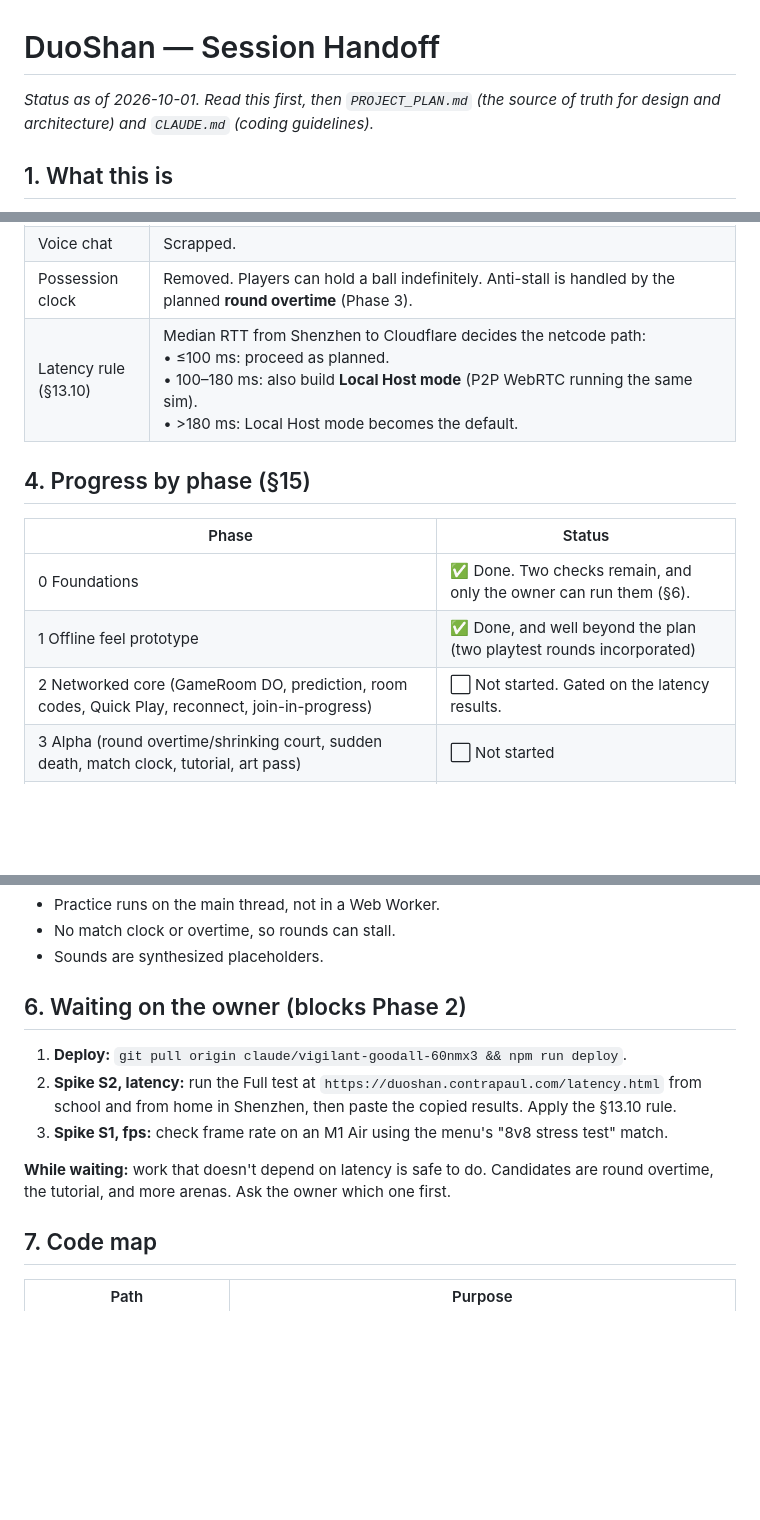
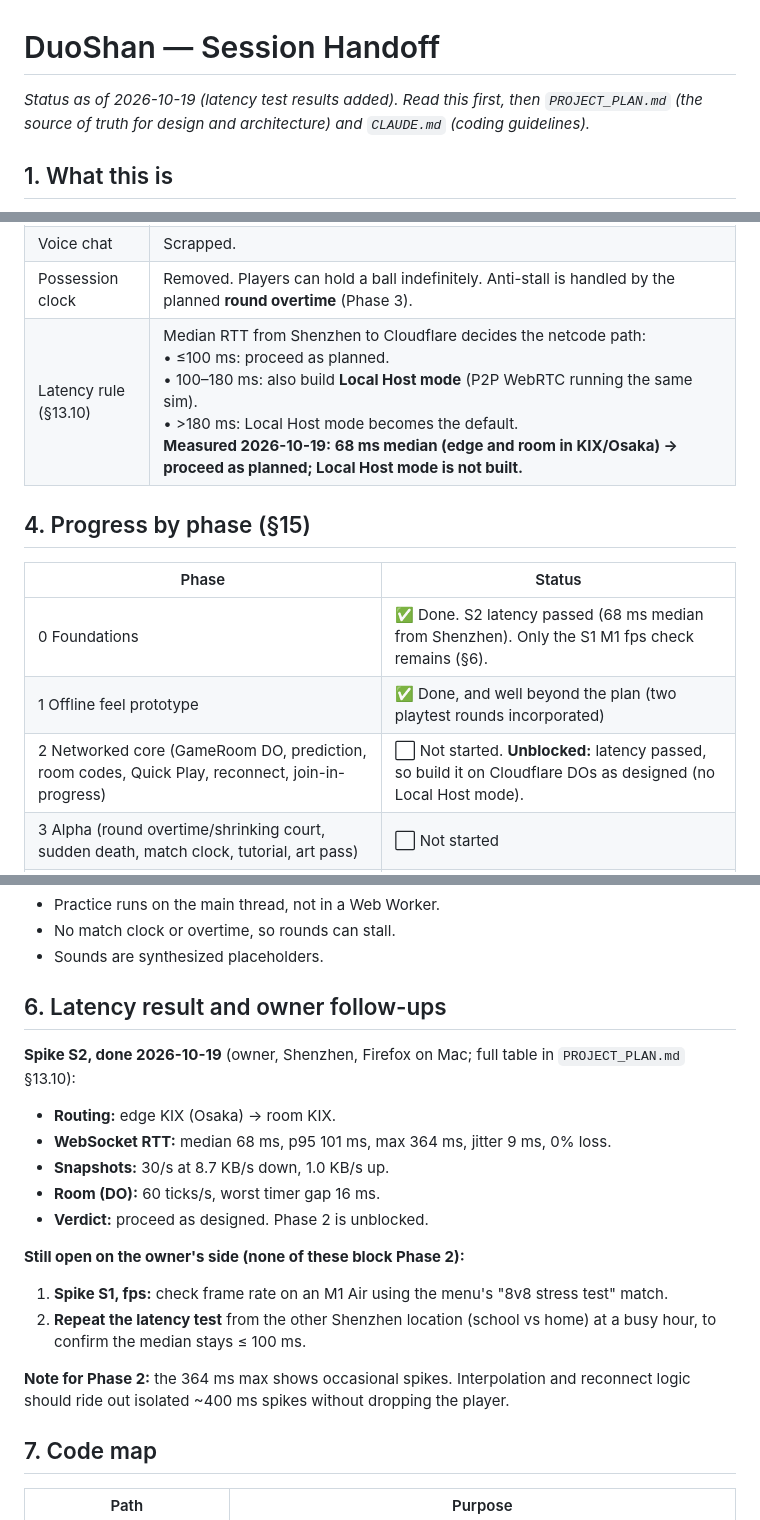
Before and after one commit to contrapaul/duoshan, a Markdown page: HANDOFF.md, 3 parts joined by grey strips. GitHub-like rendering; blank space fills up the shorter version.

```diff
--- a/HANDOFF.md
+++ b/HANDOFF.md
@@ -1,6 +1,6 @@
 # DuoShan — Session Handoff
 
-*Status as of 2026-10-01. Read this first, then `PROJECT_PLAN.md` (the source of truth for design and architecture) and `CLAUDE.md` (coding guidelines).*
+*Status as of 2026-10-19 (latency test results added). Read this first, then `PROJECT_PLAN.md` (the source of truth for design and architecture) and `CLAUDE.md` (coding guidelines).*
 
 ## 1. What this is
 
@@ -31,15 +31,15 @@ DuoShan is a browser-based multiplayer dodgeball game (first person, voxel chara
 | Netcode plan | The server-authoritative DO runs at 60 Hz. Clients use prediction and reconciliation. Balls are forward-predicted. Catches are defender-favoured, with up to 200 ms of rewind. Binary snapshots are ~300 B at 8v8, about 9 KB/s per client. |
 | Voice chat | Scrapped. |
 | Possession clock | Removed. Players can hold a ball indefinitely. Anti-stall is handled by the planned **round overtime** (Phase 3). |
-| Latency rule (§13.10) | Median RTT from Shenzhen to Cloudflare decides the netcode path:<br>• ≤100 ms: proceed as planned.<br>• 100–180 ms: also build **Local Host mode** (P2P WebRTC running the same sim).<br>• >180 ms: Local Host mode becomes the default. |
+| Latency rule (§13.10) | Median RTT from Shenzhen to Cloudflare decides the netcode path:<br>• ≤100 ms: proceed as planned.<br>• 100–180 ms: also build **Local Host mode** (P2P WebRTC running the same sim).<br>• >180 ms: Local Host mode becomes the default.<br>**Measured 2026-10-19: 68 ms median (edge and room in KIX/Osaka) → proceed as planned; Local Host mode is not built.** |
 
 ## 4. Progress by phase (§15)
 
 | Phase | Status |
 |---|---|
-| 0 Foundations | ✅ Done. Two checks remain, and only the owner can run them (§6). |
+| 0 Foundations | ✅ Done. S2 latency passed (68 ms median from Shenzhen). Only the S1 M1 fps check remains (§6). |
 | 1 Offline feel prototype | ✅ Done, and well beyond the plan (two playtest rounds incorporated) |
-| 2 Networked core (GameRoom DO, prediction, room codes, Quick Play, reconnect, join-in-progress) | ⬜ Not started. Gated on the latency results. |
+| 2 Networked core (GameRoom DO, prediction, room codes, Quick Play, reconnect, join-in-progress) | ⬜ Not started. **Unblocked:** latency passed, so build it on Cloudflare DOs as designed (no Local Host mode). |
 | 3 Alpha (round overtime/shrinking court, sudden death, match clock, tutorial, art pass) | ⬜ Not started |
 | 4 Accounts, chat, moderation, admin (D1 not yet created) | ⬜ Not started |
 | 5 Arenas: Hypergym, Neighborhood, City Block, Ultimate | ⬜ Not started |
@@ -110,13 +110,20 @@ Balls keep their colour on the ground and glow in their own colour while live. B
 - No match clock or overtime, so rounds can stall.
 - Sounds are synthesized placeholders.
 
-## 6. Waiting on the owner (blocks Phase 2)
+## 6. Latency result and owner follow-ups
 
-1. **Deploy:** `git pull origin claude/vigilant-goodall-60nmx3 && npm run deploy`.
-2. **Spike S2, latency:** run the Full test at `https://duoshan.contrapaul.com/latency.html` from school and from home in Shenzhen, then paste the copied results. Apply the §13.10 rule.
-3. **Spike S1, fps:** check frame rate on an M1 Air using the menu's "8v8 stress test" match.
+**Spike S2, done 2026-10-19** (owner, Shenzhen, Firefox on Mac; full table in `PROJECT_PLAN.md` §13.10):
+- **Routing:** edge KIX (Osaka) → room KIX.
+- **WebSocket RTT:** median 68 ms, p95 101 ms, max 364 ms, jitter 9 ms, 0% loss.
+- **Snapshots:** 30/s at 8.7 KB/s down, 1.0 KB/s up.
+- **Room (DO):** 60 ticks/s, worst timer gap 16 ms.
+- **Verdict:** proceed as designed. Phase 2 is unblocked.
 
-**While waiting:** work that doesn't depend on latency is safe to do. Candidates are round overtime, the tutorial, and more arenas. Ask the owner which one first.
+**Still open on the owner's side (none of these block Phase 2):**
+1. **Spike S1, fps:** check frame rate on an M1 Air using the menu's "8v8 stress test" match.
+2. **Repeat the latency test** from the other Shenzhen location (school vs home) at a busy hour, to confirm the median stays ≤ 100 ms.
+
+**Note for Phase 2:** the 364 ms max shows occasional spikes. Interpolation and reconnect logic should ride out isolated ~400 ms spikes without dropping the player.
 
 ## 7. Code map
 
```
Also changed, not shown: PROJECT_PLAN.md (+22 -6 lines).
